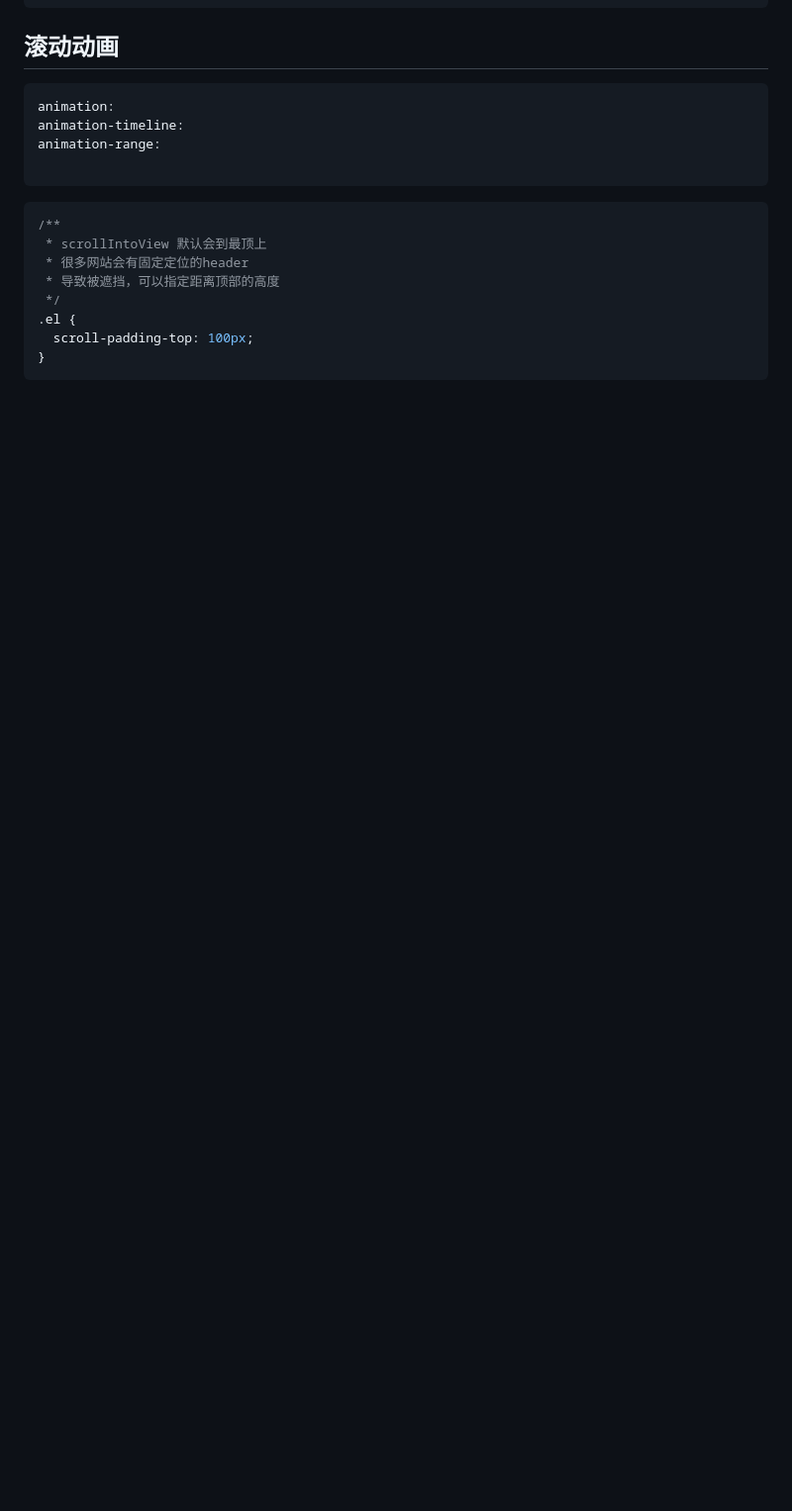
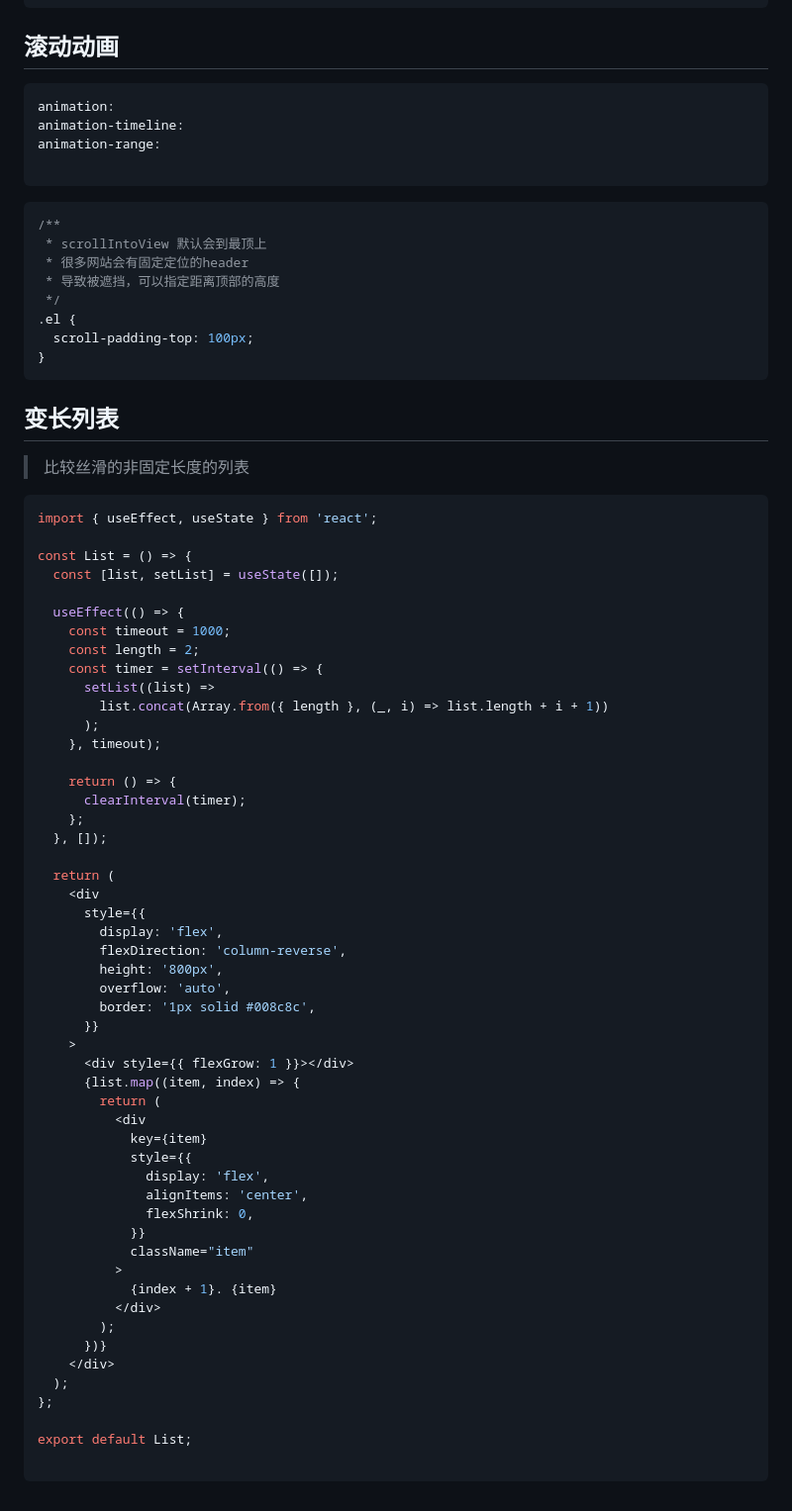
Before and after one commit to mrtujiawei/blogs, a Markdown page: css.md, the part around the change. Shown at 99% size. Drawn GitHub-style; blank space fills up the shorter version.

Commit message:
docs(HTML.md,css.md): add doc

````diff
--- a/css.md
+++ b/css.md
@@ -827,3 +827,61 @@ animation-range:
   scroll-padding-top: 100px;
 }
 ```
+
+## 变长列表
+
+> 比较丝滑的非固定长度的列表
+
+```jsx
+import { useEffect, useState } from 'react';
+
+const List = () => {
+  const [list, setList] = useState([]);
+
+  useEffect(() => {
+    const timeout = 1000;
+    const length = 2;
+    const timer = setInterval(() => {
+      setList((list) =>
+        list.concat(Array.from({ length }, (_, i) => list.length + i + 1))
+      );
+    }, timeout);
+
+    return () => {
+      clearInterval(timer);
+    };
+  }, []);
+
+  return (
+    <div
+      style={{
+        display: 'flex',
+        flexDirection: 'column-reverse',
+        height: '800px',
+        overflow: 'auto',
+        border: '1px solid #008c8c',
+      }}
+    >
+      <div style={{ flexGrow: 1 }}></div>
+      {list.map((item, index) => {
+        return (
+          <div
+            key={item}
+            style={{
+              display: 'flex',
+              alignItems: 'center',
+              flexShrink: 0,
+            }}
+            className="item"
+          >
+            {index + 1}. {item}
+          </div>
+        );
+      })}
+    </div>
+  );
+};
+
+export default List;
+
+```
````
Also changed, not shown: HTML.md (+9 -0 lines).
